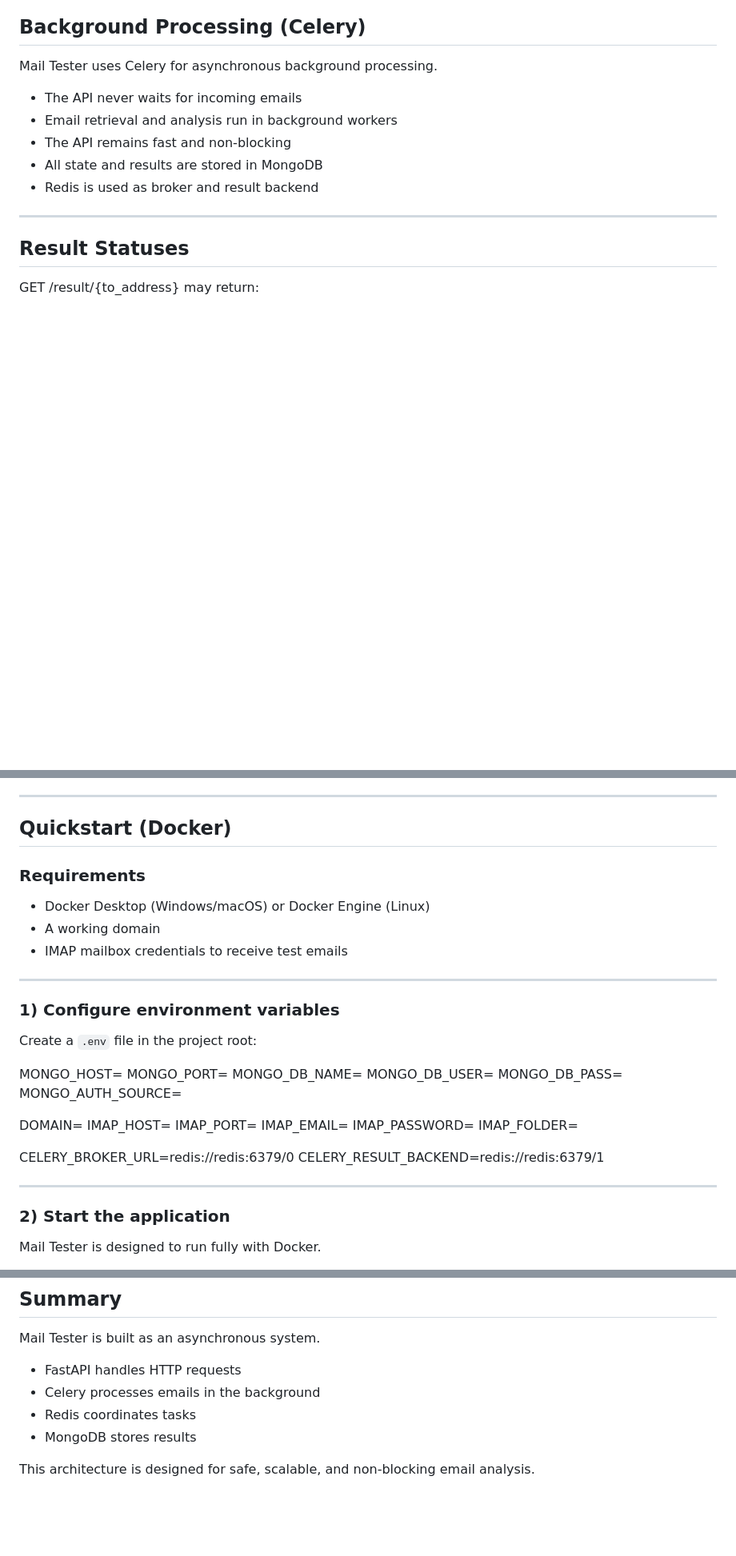
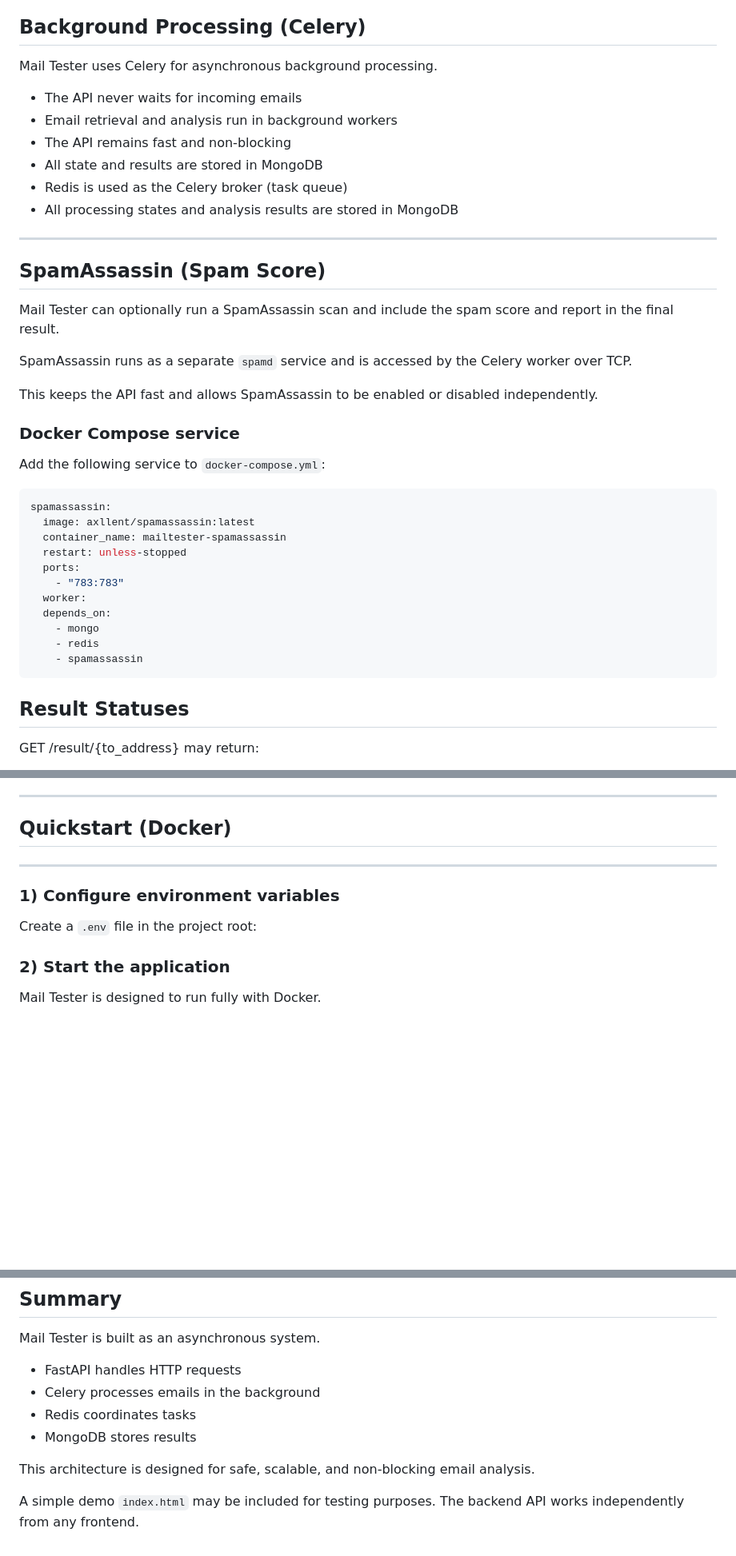
Before and after one commit to alialinx/mail-tester, a Markdown page: README.md, 3 parts joined by grey strips. Shown at 80% size. Drawn GitHub-style; blank space fills up the shorter version.

Commit message:
edir README.md

````diff
--- a/README.md
+++ b/README.md
@@ -49,10 +49,38 @@ Mail Tester uses Celery for asynchronous background processing.
 - Email retrieval and analysis run in background workers
 - The API remains fast and non-blocking
 - All state and results are stored in MongoDB
-- Redis is used as broker and result backend
+- Redis is used as the Celery broker (task queue)
+- All processing states and analysis results are stored in MongoDB
+
 
 ---
 
+
+## SpamAssassin (Spam Score)
+
+Mail Tester can optionally run a SpamAssassin scan and include the spam score and report in the final result.
+
+SpamAssassin runs as a separate `spamd` service and is accessed by the Celery worker over TCP.
+
+This keeps the API fast and allows SpamAssassin to be enabled or disabled independently.
+
+### Docker Compose service
+
+Add the following service to `docker-compose.yml`:
+
+```yml
+spamassassin:
+  image: axllent/spamassassin:latest
+  container_name: mailtester-spamassassin
+  restart: unless-stopped
+  ports:
+    - "783:783"
+  worker:
+  depends_on:
+    - mongo
+    - redis
+    - spamassassin
+  ```
 ## Result Statuses
 
 GET /result/{to_address} may return:
@@ -93,11 +121,7 @@ GET /result/{to_address} may return:
 
 ## Quickstart (Docker)
 
-### Requirements
 
-- Docker Desktop (Windows/macOS) or Docker Engine (Linux)
-- A working domain
-- IMAP mailbox credentials to receive test emails
 
 ---
 
@@ -105,24 +129,6 @@ GET /result/{to_address} may return:
 
 Create a `.env` file in the project root:
 
-MONGO_HOST=
-MONGO_PORT=
-MONGO_DB_NAME=
-MONGO_DB_USER=
-MONGO_DB_PASS=
-MONGO_AUTH_SOURCE=
-
-DOMAIN=
-IMAP_HOST=
-IMAP_PORT=
-IMAP_EMAIL=
-IMAP_PASSWORD=
-IMAP_FOLDER=
-
-CELERY_BROKER_URL=redis://redis:6379/0
-CELERY_RESULT_BACKEND=redis://redis:6379/1
-
----
 
 ### 2) Start the application
 
@@ -204,3 +210,6 @@ Mail Tester is built as an asynchronous system.
 - MongoDB stores results
 
 This architecture is designed for safe, scalable, and non-blocking email analysis.
+
+A simple demo `index.html` may be included for testing purposes.
+The backend API works independently from any frontend.
````
